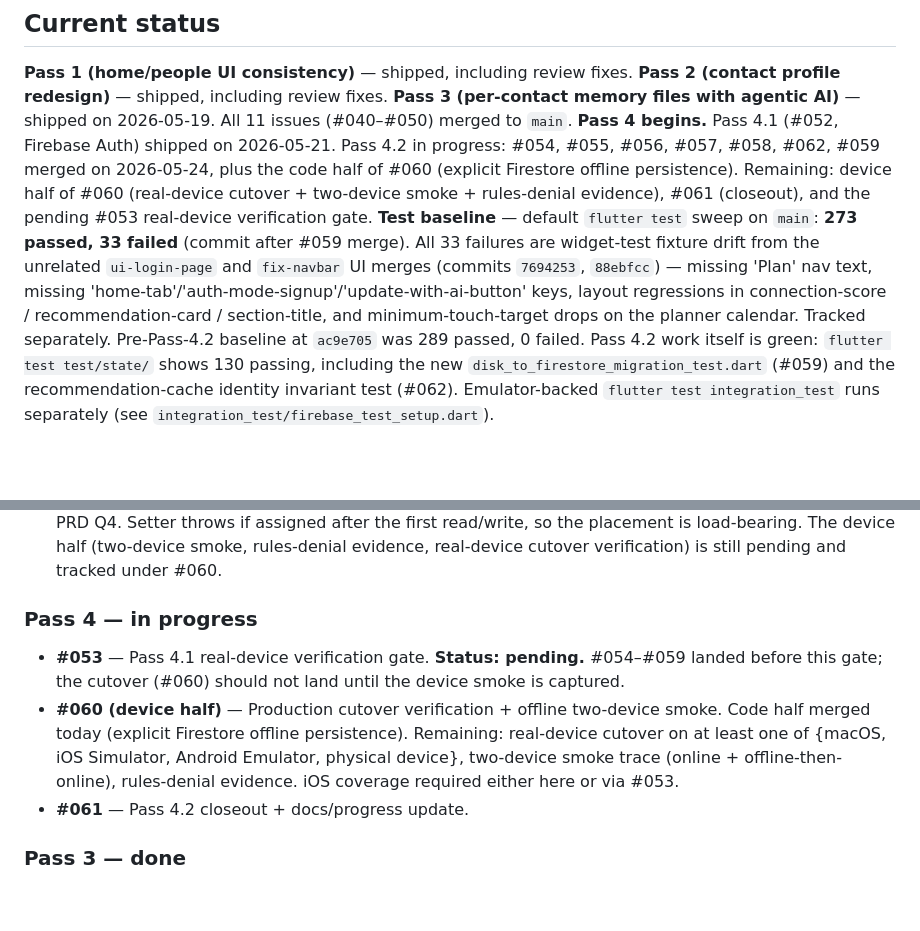
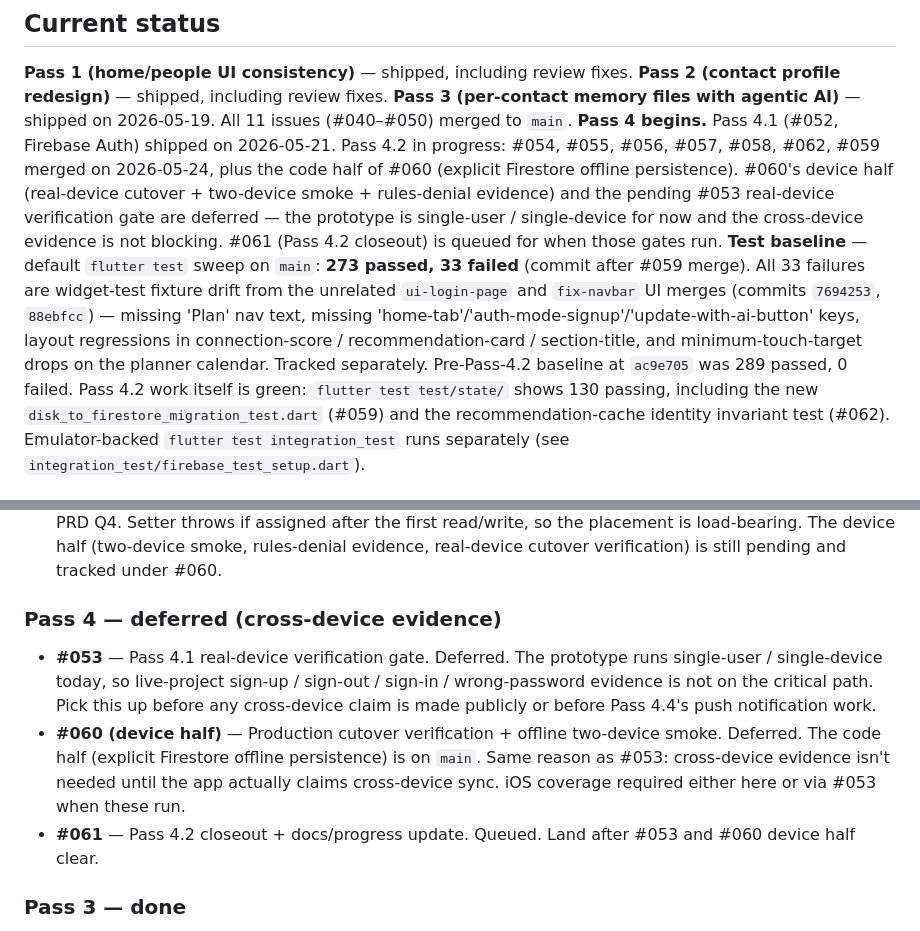
Before and after one commit to 0xdwe/ConnectMeSS8, a Markdown page: progress.md, 2 parts joined by grey strips. Rendered like a GitHub page; blank space fills up the shorter version.

Commit message:
docs: defer #053 + #060 device half (single-device prototype scope)
The prototype is single-user / single-device for now, so the
cross-device evidence (real-device verification gate, two-device
smoke, rules-denial evidence) is not on the critical path. Pick this
up before any cross-device claim is made publicly, or alongside
Pass 4.4's push notification work.

Code-track Pass 4.2 is complete on main: rules + adapter + provider +
migration + offline persistence. #061 closeout is queued for when
the deferred gates run.

```diff
--- a/progress.md
+++ b/progress.md
@@ -5,7 +5,7 @@
 **Pass 1 (home/people UI consistency)** — shipped, including review fixes.
 **Pass 2 (contact profile redesign)** — shipped, including review fixes.
 **Pass 3 (per-contact memory files with agentic AI)** — shipped on 2026-05-19. All 11 issues (#040–#050) merged to `main`.
-**Pass 4 begins.** Pass 4.1 (#052, Firebase Auth) shipped on 2026-05-21. Pass 4.2 in progress: #054, #055, #056, #057, #058, #062, #059 merged on 2026-05-24, plus the code half of #060 (explicit Firestore offline persistence). Remaining: device half of #060 (real-device cutover + two-device smoke + rules-denial evidence), #061 (closeout), and the pending #053 real-device verification gate.
+**Pass 4 begins.** Pass 4.1 (#052, Firebase Auth) shipped on 2026-05-21. Pass 4.2 in progress: #054, #055, #056, #057, #058, #062, #059 merged on 2026-05-24, plus the code half of #060 (explicit Firestore offline persistence). #060's device half (real-device cutover + two-device smoke + rules-denial evidence) and the pending #053 real-device verification gate are deferred — the prototype is single-user / single-device for now and the cross-device evidence is not blocking. #061 (Pass 4.2 closeout) is queued for when those gates run.
 **Test baseline** — default `flutter test` sweep on `main`: **273 passed, 33 failed** (commit after #059 merge). All 33 failures are widget-test fixture drift from the unrelated `ui-login-page` and `fix-navbar` UI merges (commits `7694253`, `88ebfcc`) — missing 'Plan' nav text, missing 'home-tab'/'auth-mode-signup'/'update-with-ai-button' keys, layout regressions in connection-score / recommendation-card / section-title, and minimum-touch-target drops on the planner calendar. Tracked separately. Pre-Pass-4.2 baseline at `ac9e705` was 289 passed, 0 failed. Pass 4.2 work itself is green: `flutter test test/state/` shows 130 passing, including the new `disk_to_firestore_migration_test.dart` (#059) and the recommendation-cache identity invariant test (#062). Emulator-backed `flutter test integration_test` runs separately (see `integration_test/firebase_test_setup.dart`).
 
 ## Pass 4 sub-pass plan
@@ -62,11 +62,11 @@ Bond-tier-weighted recency ranks recommendations with a 24h cooldown filter, top
 - **#059** — One-shot disk-to-Firestore migration. `DiskToFirestoreMigration` copies on-disk markdown memories into Firestore on first authenticated launch when the remote collection is empty. Source files preserved (PRD Q6 invariant). Sentinel at `users/{uid}.migratedFromDiskAt` written via transaction + `merge: true`. `memorySeedingProvider` now awaits `diskToFirestoreMigrationProvider` before its own listAll bootstrap, so seeding cannot starve the migration. `firestore/firestore.rules` gains a narrow `match /users/{uid}` block (owner-only read/create/update for `migratedFromDiskAt` timestamp; delete locked); `firestore/rules.test.js` adds 10 sentinel cases (38 total). Headless and emulator-backed migration tests cover copy / sentinel / idempotency / non-empty skip / source preservation / partial-run recovery.
 - **#060 (code half)** — Explicit Firestore offline persistence. `lib/main.dart` calls `enableFirestoreOfflinePersistence(FirebaseFirestore.instance)` between `Firebase.initializeApp` and `runApp`; the boundary function lives in `lib/src/state/firebase_providers.dart` and sets `firestore.settings = const Settings(persistenceEnabled: true)`. Mobile platforms default to persistence on; macOS desktop does not, so making this explicit keeps the offline behavior uniform across every supported target per PRD Q4. Setter throws if assigned after the first read/write, so the placement is load-bearing. The device half (two-device smoke, rules-denial evidence, real-device cutover verification) is still pending and tracked under #060.
 
-### Pass 4 — in progress
+### Pass 4 — deferred (cross-device evidence)
 
-- **#053** — Pass 4.1 real-device verification gate. **Status: pending.** #054–#059 landed before this gate; the cutover (#060) should not land until the device smoke is captured.
-- **#060 (device half)** — Production cutover verification + offline two-device smoke. Code half merged today (explicit Firestore offline persistence). Remaining: real-device cutover on at least one of {macOS, iOS Simulator, Android Emulator, physical device}, two-device smoke trace (online + offline-then-online), rules-denial evidence. iOS coverage required either here or via #053.
-- **#061** — Pass 4.2 closeout + docs/progress update.
+- **#053** — Pass 4.1 real-device verification gate. Deferred. The prototype runs single-user / single-device today, so live-project sign-up / sign-out / sign-in / wrong-password evidence is not on the critical path. Pick this up before any cross-device claim is made publicly or before Pass 4.4's push notification work.
+- **#060 (device half)** — Production cutover verification + offline two-device smoke. Deferred. The code half (explicit Firestore offline persistence) is on `main`. Same reason as #053: cross-device evidence isn't needed until the app actually claims cross-device sync. iOS coverage required either here or via #053 when these run.
+- **#061** — Pass 4.2 closeout + docs/progress update. Queued. Land after #053 and #060 device half clear.
 
 ### Pass 3 — done
 
```
